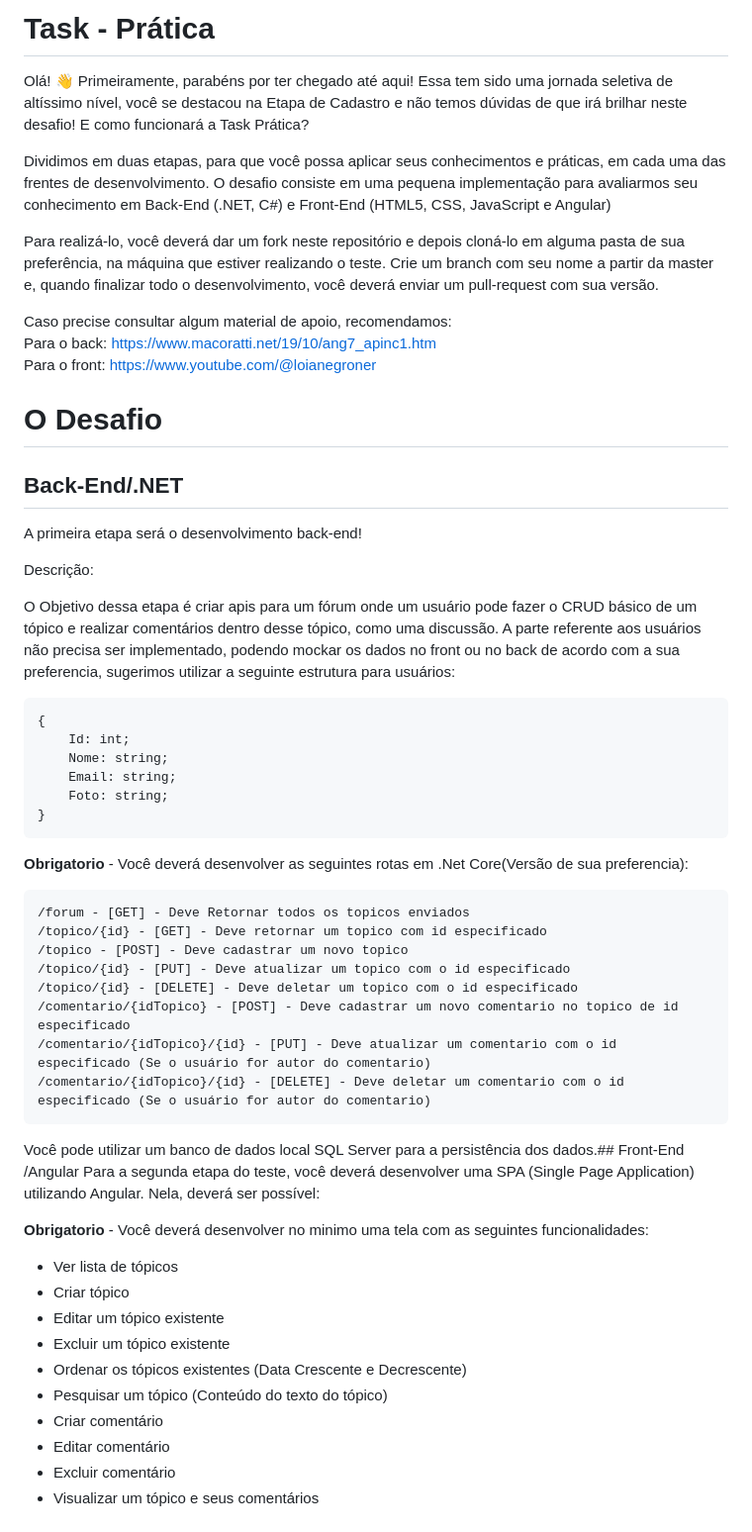
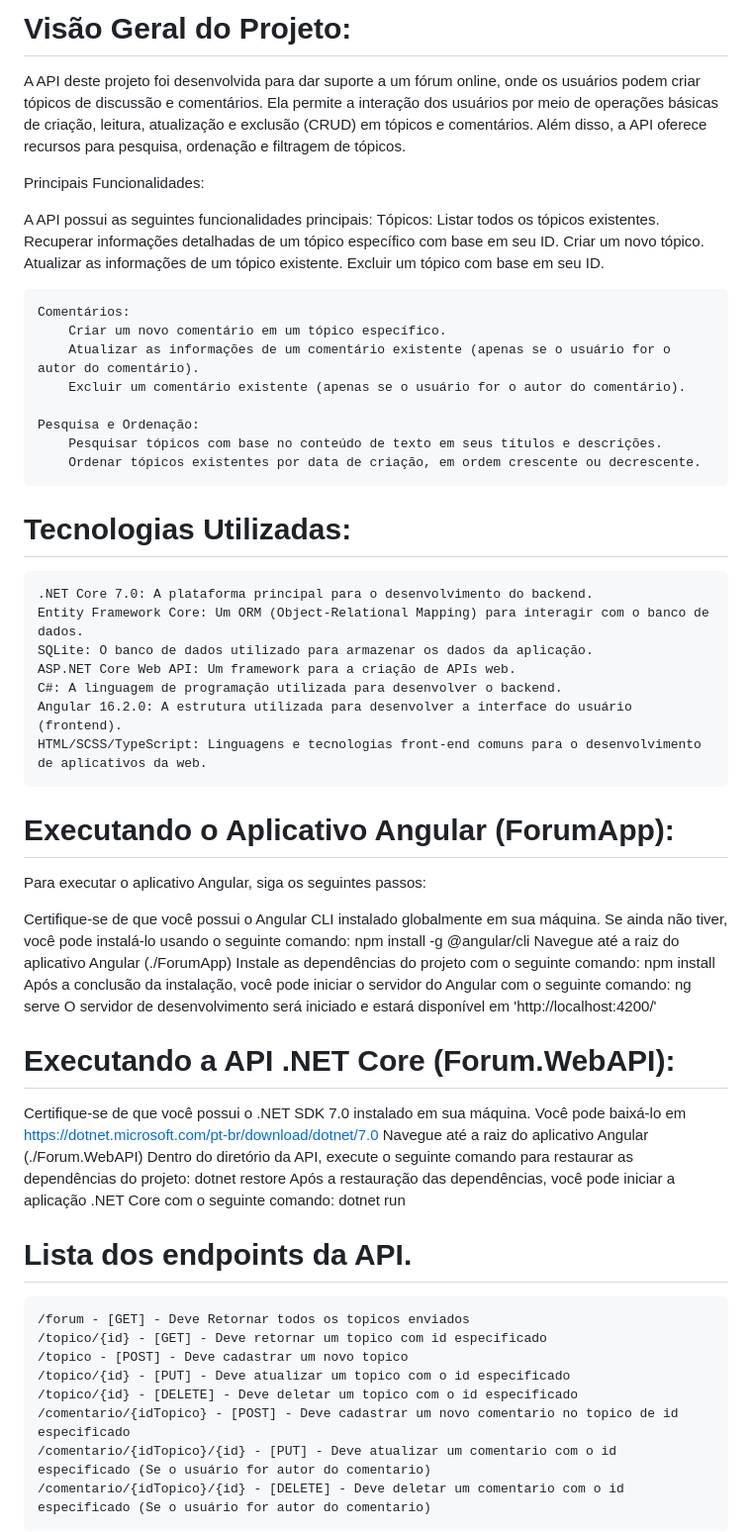
Before and after one commit to aevoti/challenger_dev, a Markdown page: README.md, the part around one of its changes. Shown at 99% size. GitHub-like rendering.

Commit message:
Readme preenchido com as informacoes do projeto

```diff
--- a/README.md
+++ b/README.md
@@ -1,36 +1,60 @@
 
-# Task - Prática
+# Visão Geral do Projeto:
 
-Olá! 👋
-Primeiramente, parabéns por ter chegado até aqui! Essa tem sido uma jornada seletiva de altíssimo nível, você se destacou na Etapa de Cadastro e não temos dúvidas de que irá brilhar neste desafio!
-E como funcionará a Task Prática?
+A API deste projeto foi desenvolvida para dar suporte a um fórum online, onde os usuários podem criar tópicos de discussão e comentários. Ela permite a interação dos usuários por meio de operações básicas de criação, leitura, atualização e exclusão (CRUD) em tópicos e comentários. Além disso, a API oferece recursos para pesquisa, ordenação e filtragem de tópicos.
 
-Dividimos em duas etapas, para que você possa aplicar seus conhecimentos e práticas, em cada uma das frentes de desenvolvimento.
-O desafio consiste em uma pequena implementação para avaliarmos seu conhecimento em Back-End (.NET, C#) e Front-End (HTML5, CSS, JavaScript e Angular)
+Principais Funcionalidades:
 
-Para realizá-lo, você deverá dar um fork neste repositório e depois cloná-lo em alguma pasta de sua preferência, na máquina que estiver realizando o teste.
-Crie um branch com seu nome a partir da master e, quando finalizar todo o desenvolvimento, você deverá enviar um pull-request com sua versão.
+A API possui as seguintes funcionalidades principais:
+    Tópicos:
+        Listar todos os tópicos existentes.
+        Recuperar informações detalhadas de um tópico específico com base em seu ID.
+        Criar um novo tópico.
+        Atualizar as informações de um tópico existente.
+        Excluir um tópico com base em seu ID.
 
-Caso precise consultar algum material de apoio, recomendamos:<br>
-Para o back: https://www.macoratti.net/19/10/ang7_apinc1.htm<br>
-Para o front: https://www.youtube.com/@loianegroner <br>
+    Comentários:
+        Criar um novo comentário em um tópico específico.
+        Atualizar as informações de um comentário existente (apenas se o usuário for o autor do comentário).
+        Excluir um comentário existente (apenas se o usuário for o autor do comentário).
 
-# O Desafio
-## Back-End/.NET
-A primeira etapa será o desenvolvimento back-end!
+    Pesquisa e Ordenação:
+        Pesquisar tópicos com base no conteúdo de texto em seus títulos e descrições.
+        Ordenar tópicos existentes por data de criação, em ordem crescente ou decrescente.
 
-Descrição:
+# Tecnologias Utilizadas:
+    .NET Core 7.0: A plataforma principal para o desenvolvimento do backend.
+    Entity Framework Core: Um ORM (Object-Relational Mapping) para interagir com o banco de dados.
+    SQLite: O banco de dados utilizado para armazenar os dados da aplicação.
+    ASP.NET Core Web API: Um framework para a criação de APIs web.
+    C#: A linguagem de programação utilizada para desenvolver o backend.
+    Angular 16.2.0: A estrutura utilizada para desenvolver a interface do usuário (frontend).
+    HTML/SCSS/TypeScript: Linguagens e tecnologias front-end comuns para o desenvolvimento de aplicativos da web.
 
-O Objetivo dessa etapa é criar apis para um fórum onde um usuário pode fazer o CRUD básico de um tópico e realizar comentários dentro desse tópico, como uma discussão. A parte referente aos usuários não precisa ser implementado, podendo mockar os dados no front ou no back de acordo com a sua preferencia, sugerimos utilizar a seguinte estrutura para usuários:
+# Executando o Aplicativo Angular (ForumApp):
 
-    {
-	    Id: int;
-	    Nome: string;
-	    Email: string;
-	    Foto: string;
-    }
+Para executar o aplicativo Angular, siga os seguintes passos:
 
-**Obrigatorio**  - Você deverá desenvolver as seguintes rotas em .Net Core(Versão de sua preferencia):
+Certifique-se de que você possui o Angular CLI instalado globalmente em sua máquina. Se ainda não tiver, você pode instalá-lo usando o seguinte comando:
+    npm install -g @angular/cli
+Navegue até a raiz do aplicativo Angular (./ForumApp)
+Instale as dependências do projeto com o seguinte comando:
+    npm install
+Após a conclusão da instalação, você pode iniciar o servidor do Angular com o seguinte comando:
+    ng serve
+O servidor de desenvolvimento será iniciado e estará disponível em 'http://localhost:4200/'
+
+
+# Executando a API .NET Core (Forum.WebAPI):
+
+Certifique-se de que você possui o .NET SDK 7.0 instalado em sua máquina. Você pode baixá-lo em https://dotnet.microsoft.com/pt-br/download/dotnet/7.0
+Navegue até a raiz do aplicativo Angular (./Forum.WebAPI)
+Dentro do diretório da API, execute o seguinte comando para restaurar as dependências do projeto:
+    dotnet restore
+Após a restauração das dependências, você pode iniciar a aplicação .NET Core com o seguinte comando:
+    dotnet run
+
+# Lista dos endpoints da API.
 
     /forum - [GET] - Deve Retornar todos os topicos enviados
     /topico/{id} - [GET] - Deve retornar um topico com id especificado
@@ -41,19 +65,3 @@ O Objetivo dessa etapa é criar apis para um fórum onde um usuário pode fazer
     /comentario/{idTopico}/{id} - [PUT] - Deve atualizar um comentario com o id especificado (Se o usuário for autor do comentario)
     /comentario/{idTopico}/{id} - [DELETE] - Deve deletar um comentario com o id especificado (Se o usuário for autor do comentario)
 
-Você pode utilizar um banco de dados local SQL Server para a persistência dos dados.## Front-End /Angular
-Para a segunda etapa do teste, você deverá desenvolver uma SPA (Single Page Application) utilizando Angular. Nela, deverá ser possível:
-
-**Obrigatorio**  - Você deverá desenvolver no minimo uma tela com as seguintes funcionalidades:
-
-- Ver lista de tópicos
-- Criar tópico
-- Editar um tópico existente
-- Excluir um tópico existente
-- Ordenar os tópicos existentes (Data Crescente e Decrescente)
-- Pesquisar um tópico (Conteúdo do texto do tópico)
-- Criar comentário
-- Editar comentário
-- Excluir comentário
-- Visualizar um tópico e seus comentários
-
```
Also changed, not shown: other parts of README.md (+1 -26 lines).
